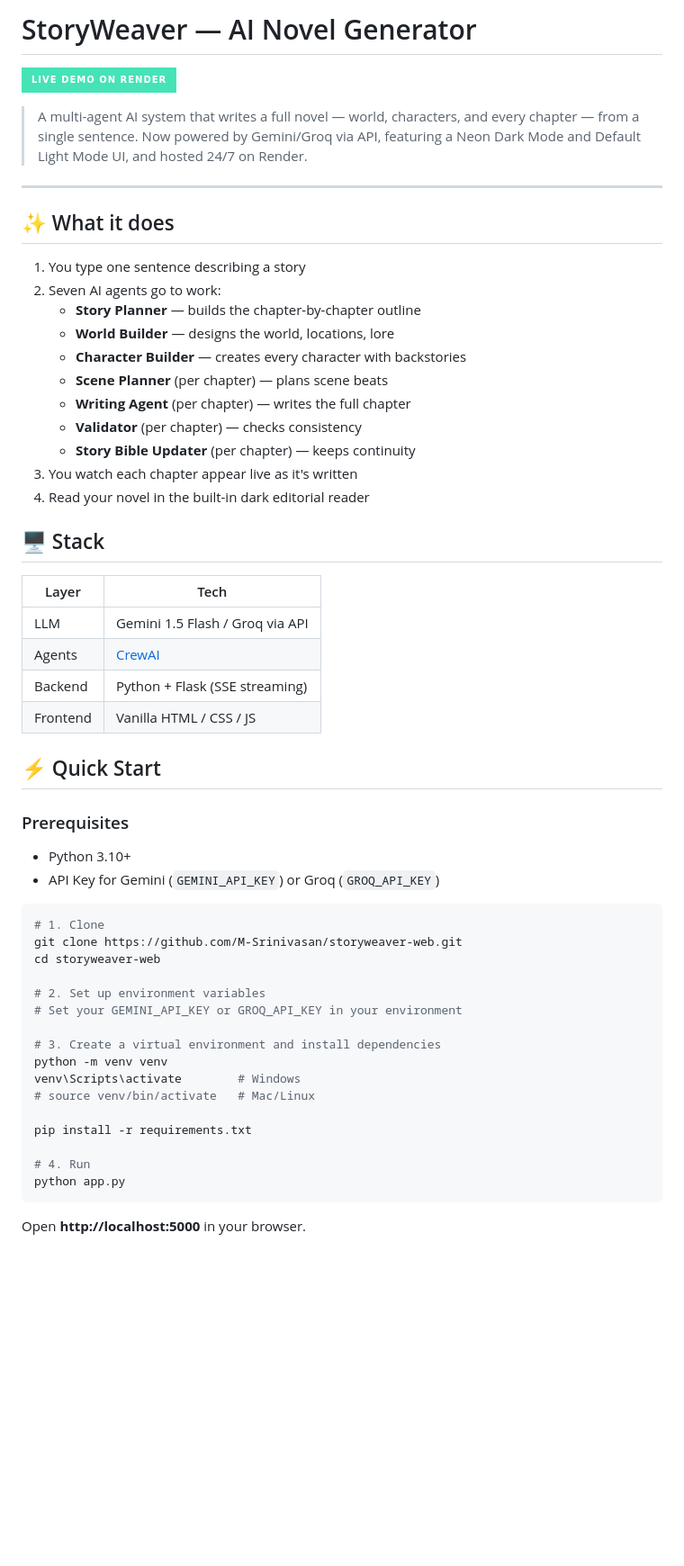
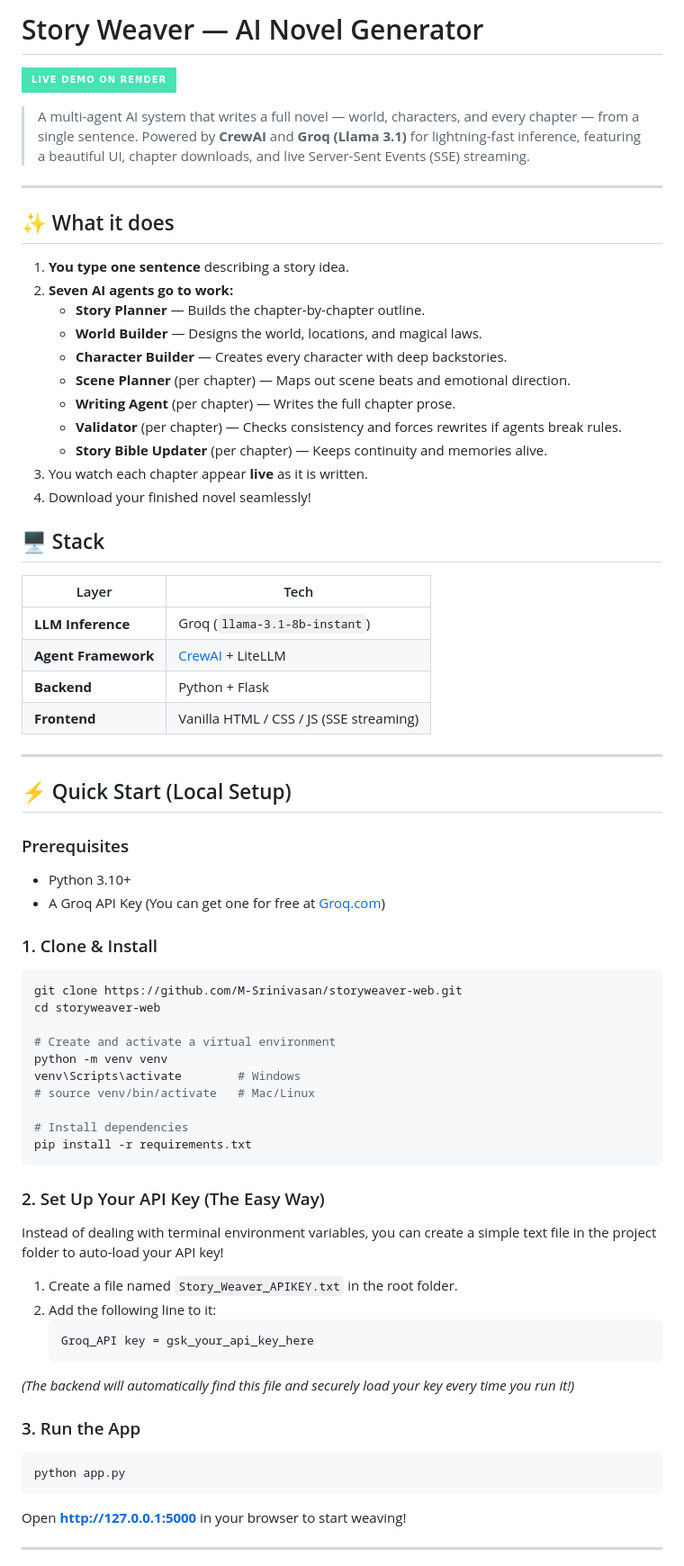
Before and after one commit to M-Srinivasan/storyweaver-web, a Markdown page: README.md, the part around one of its changes. Shown at 90% size. GitHub-like rendering; badges without logos; blank space fills up the shorter version.

Commit message:
Update README with accurate Groq, Auto-loader, and Render documentation

````diff
--- a/README.md
+++ b/README.md
@@ -1,58 +1,70 @@
-# StoryWeaver — AI Novel Generator
+# Story Weaver — AI Novel Generator
 
 [![Render](https://img.shields.io/badge/Live%20Demo%20on%20Render-%2346E3B7.svg?style=for-the-badge&logo=render&logoColor=white)](https://storyweaver-web.onrender.com)
 
-> A multi-agent AI system that writes a full novel — world, characters, and every chapter — from a single sentence. Now powered by Gemini/Groq via API, featuring a Neon Dark Mode and Default Light Mode UI, and hosted 24/7 on Render.
+> A multi-agent AI system that writes a full novel — world, characters, and every chapter — from a single sentence. Powered by **CrewAI** and **Groq (Llama 3.1)** for lightning-fast inference, featuring a beautiful UI, chapter downloads, and live Server-Sent Events (SSE) streaming.
 
 ---
 
 ## ✨ What it does
 
-1. You type one sentence describing a story
-2. Seven AI agents go to work:
-   - **Story Planner** — builds the chapter-by-chapter outline
-   - **World Builder** — designs the world, locations, lore
-   - **Character Builder** — creates every character with backstories
-   - **Scene Planner** (per chapter) — plans scene beats
-   - **Writing Agent** (per chapter) — writes the full chapter
-   - **Validator** (per chapter) — checks consistency
-   - **Story Bible Updater** (per chapter) — keeps continuity
-3. You watch each chapter appear live as it's written
-4. Read your novel in the built-in dark editorial reader
+1. **You type one sentence** describing a story idea.
+2. **Seven AI agents go to work:**
+   - **Story Planner** — Builds the chapter-by-chapter outline.
+   - **World Builder** — Designs the world, locations, and magical laws.
+   - **Character Builder** — Creates every character with deep backstories.
+   - **Scene Planner** (per chapter) — Maps out scene beats and emotional direction.
+   - **Writing Agent** (per chapter) — Writes the full chapter prose.
+   - **Validator** (per chapter) — Checks consistency and forces rewrites if agents break rules.
+   - **Story Bible Updater** (per chapter) — Keeps continuity and memories alive.
+3. You watch each chapter appear **live** as it is written.
+4. Download your finished novel seamlessly!
 
 ## 🖥️ Stack
 
 | Layer | Tech |
 |-------|------|
-| LLM | Gemini 1.5 Flash / Groq via API |
-| Agents | [CrewAI](https://crewai.com) |
-| Backend | Python + Flask (SSE streaming) |
-| Frontend | Vanilla HTML / CSS / JS |
+| **LLM Inference** | Groq (`llama-3.1-8b-instant`) |
+| **Agent Framework** | [CrewAI](https://crewai.com) + LiteLLM |
+| **Backend** | Python + Flask |
+| **Frontend** | Vanilla HTML / CSS / JS (SSE streaming) |
 
-## ⚡ Quick Start
+---
+
+## ⚡ Quick Start (Local Setup)
 
 ### Prerequisites
 - Python 3.10+
-- API Key for Gemini (`GEMINI_API_KEY`) or Groq (`GROQ_API_KEY`)
+- A Groq API Key (You can get one for free at [Groq.com](https://console.groq.com/))
 
+### 1. Clone & Install
 ```bash
-# 1. Clone
 git clone https://github.com/M-Srinivasan/storyweaver-web.git
 cd storyweaver-web
 
-# 2. Set up environment variables
-# Set your GEMINI_API_KEY or GROQ_API_KEY in your environment
-
-# 3. Create a virtual environment and install dependencies
+# Create and activate a virtual environment
 python -m venv venv
 venv\Scripts\activate        # Windows
 # source venv/bin/activate   # Mac/Linux
 
+# Install dependencies
 pip install -r requirements.txt
+```
 
-# 4. Run
+### 2. Set Up Your API Key (The Easy Way)
+Instead of dealing with terminal environment variables, you can create a simple text file in the project folder to auto-load your API key!
+1. Create a file named `Story_Weaver_APIKEY.txt` in the root folder.
+2. Add the following line to it:
+   ```text
+   Groq_API key = gsk_your_api_key_here
+   ```
+*(The backend will automatically find this file and securely load your key every time you run it!)*
+
+### 3. Run the App
+```bash
 python app.py
 ```
+Open **http://127.0.0.1:5000** in your browser to start weaving!
 
-Open **http://localhost:5000** in your browser.
+---
 
````
Also changed, not shown: other parts of README.md (+20 -31 lines).
